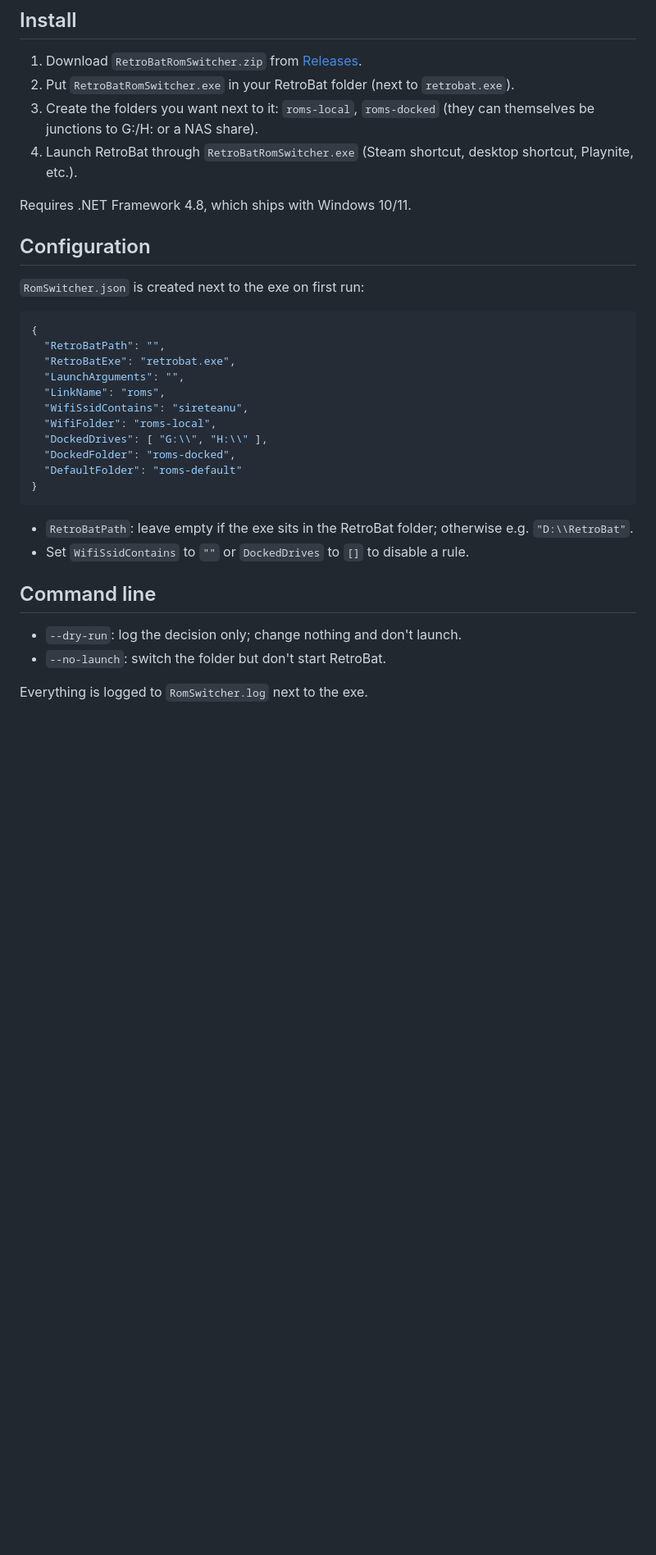
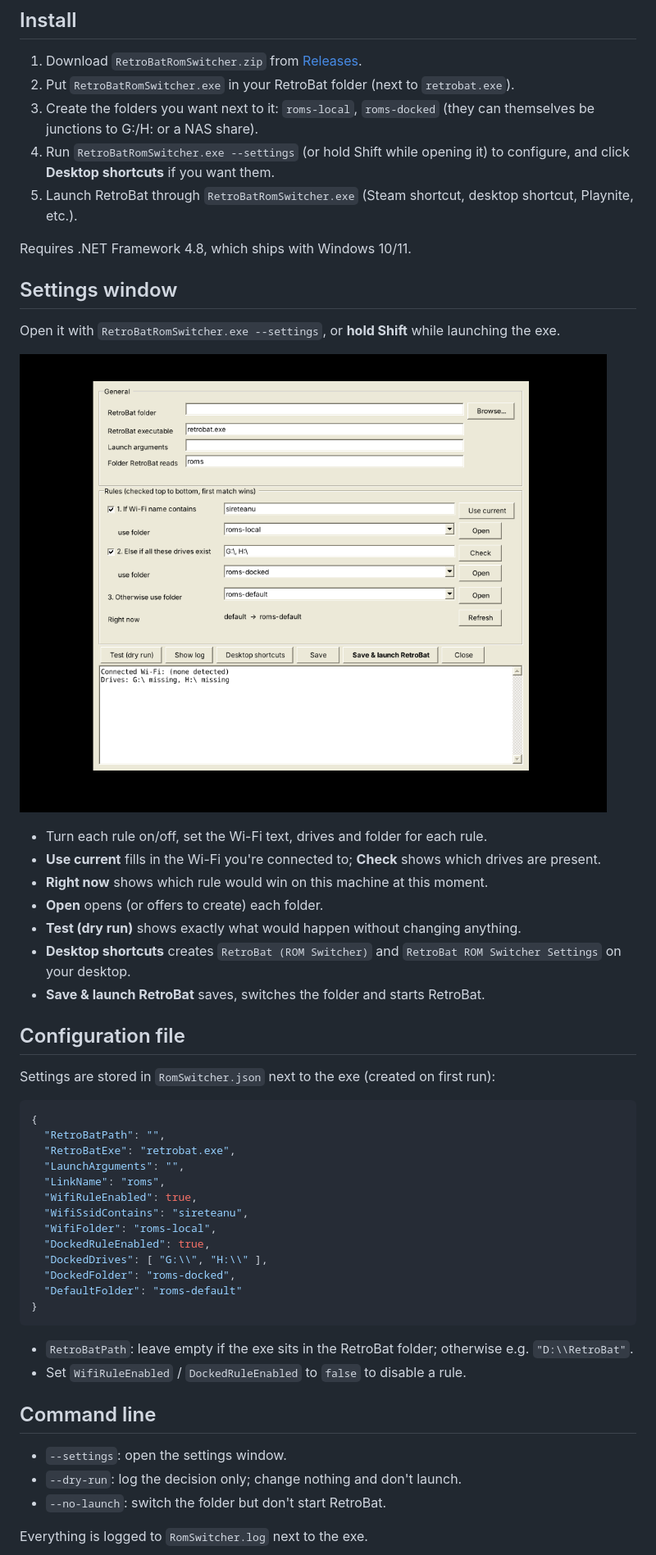
Before and after one commit to sireteanu/retrobat-folder-switcher, a Markdown page: README.md, the part around the change. Shown at 82% size. Rendered like a GitHub page; pictures changed too: docs/settings.png (added); blank space fills up the shorter version.

Commit message:
Add settings GUI
Co-Authored-By: Claude Opus 5.5 <noreply@anthropic.com>
Claude-Session: https://claude.ai/code/session_015suuYMfpSmX6N36oSp9Hta

````diff
--- a/README.md
+++ b/README.md
@@ -23,13 +23,28 @@ If RetroBat/EmulationStation is already running, the link is left alone and Retr
 1. Download `RetroBatRomSwitcher.zip` from [Releases](../../releases).
 2. Put `RetroBatRomSwitcher.exe` in your RetroBat folder (next to `retrobat.exe`).
 3. Create the folders you want next to it: `roms-local`, `roms-docked` (they can themselves be junctions to G:/H: or a NAS share).
-4. Launch RetroBat through `RetroBatRomSwitcher.exe` (Steam shortcut, desktop shortcut, Playnite, etc.).
+4. Run `RetroBatRomSwitcher.exe --settings` (or hold Shift while opening it) to configure, and click **Desktop shortcuts** if you want them.
+5. Launch RetroBat through `RetroBatRomSwitcher.exe` (Steam shortcut, desktop shortcut, Playnite, etc.).
 
 Requires .NET Framework 4.8, which ships with Windows 10/11.
 
-## Configuration
+## Settings window
 
-`RomSwitcher.json` is created next to the exe on first run:
+Open it with `RetroBatRomSwitcher.exe --settings`, or **hold Shift** while launching the exe.
+
+![Settings](docs/settings.png)
+
+- Turn each rule on/off, set the Wi-Fi text, drives and folder for each rule.
+- **Use current** fills in the Wi-Fi you're connected to; **Check** shows which drives are present.
+- **Right now** shows which rule would win on this machine at this moment.
+- **Open** opens (or offers to create) each folder.
+- **Test (dry run)** shows exactly what would happen without changing anything.
+- **Desktop shortcuts** creates `RetroBat (ROM Switcher)` and `RetroBat ROM Switcher Settings` on your desktop.
+- **Save & launch RetroBat** saves, switches the folder and starts RetroBat.
+
+## Configuration file
+
+Settings are stored in `RomSwitcher.json` next to the exe (created on first run):
 
 ```json
 {
@@ -37,8 +52,10 @@ Requires .NET Framework 4.8, which ships with Windows 10/11.
   "RetroBatExe": "retrobat.exe",
   "LaunchArguments": "",
   "LinkName": "roms",
+  "WifiRuleEnabled": true,
   "WifiSsidContains": "sireteanu",
   "WifiFolder": "roms-local",
+  "DockedRuleEnabled": true,
   "DockedDrives": [ "G:\\", "H:\\" ],
   "DockedFolder": "roms-docked",
   "DefaultFolder": "roms-default"
@@ -46,10 +63,11 @@ Requires .NET Framework 4.8, which ships with Windows 10/11.
 ```
 
 - `RetroBatPath`: leave empty if the exe sits in the RetroBat folder; otherwise e.g. `"D:\\RetroBat"`.
-- Set `WifiSsidContains` to `""` or `DockedDrives` to `[]` to disable a rule.
+- Set `WifiRuleEnabled` / `DockedRuleEnabled` to `false` to disable a rule.
 
 ## Command line
 
+- `--settings`: open the settings window.
 - `--dry-run`: log the decision only; change nothing and don't launch.
 - `--no-launch`: switch the folder but don't start RetroBat.
 
````
Also changed, not shown: 5 other files.
